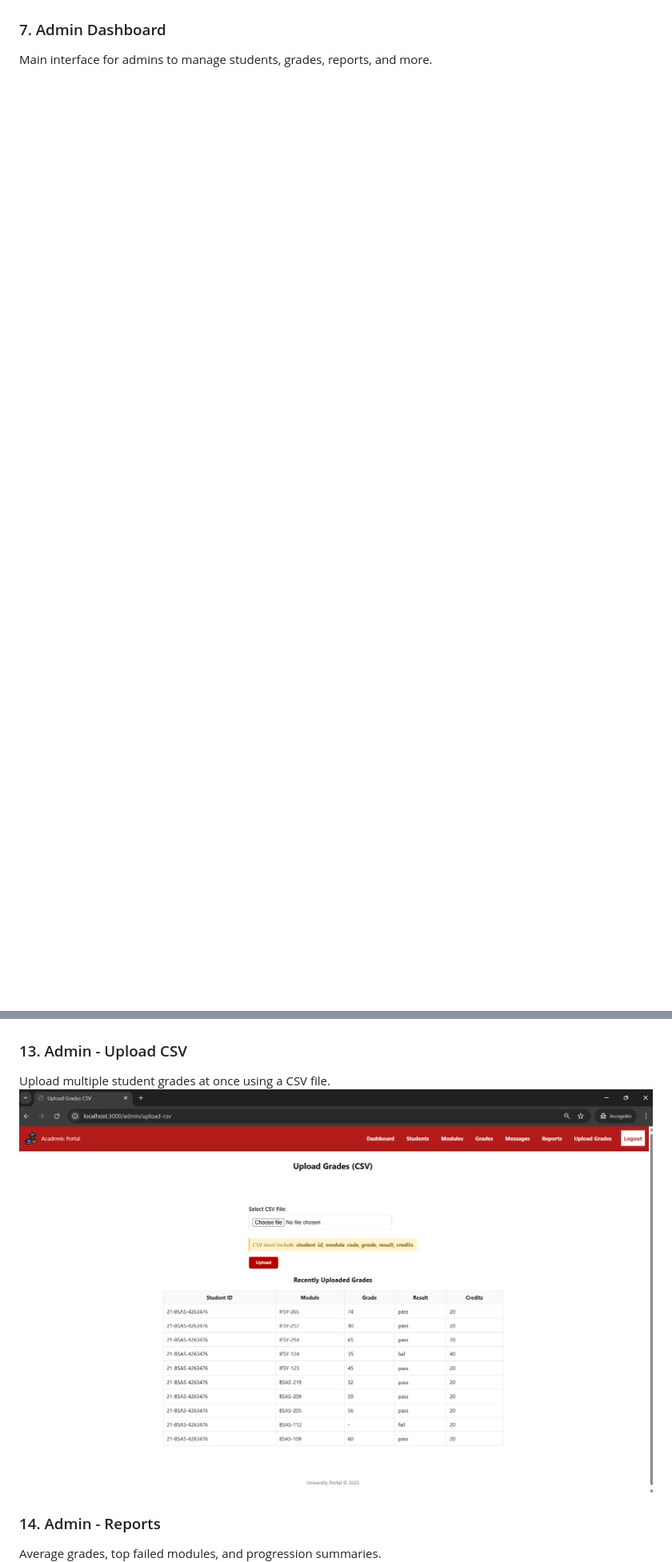
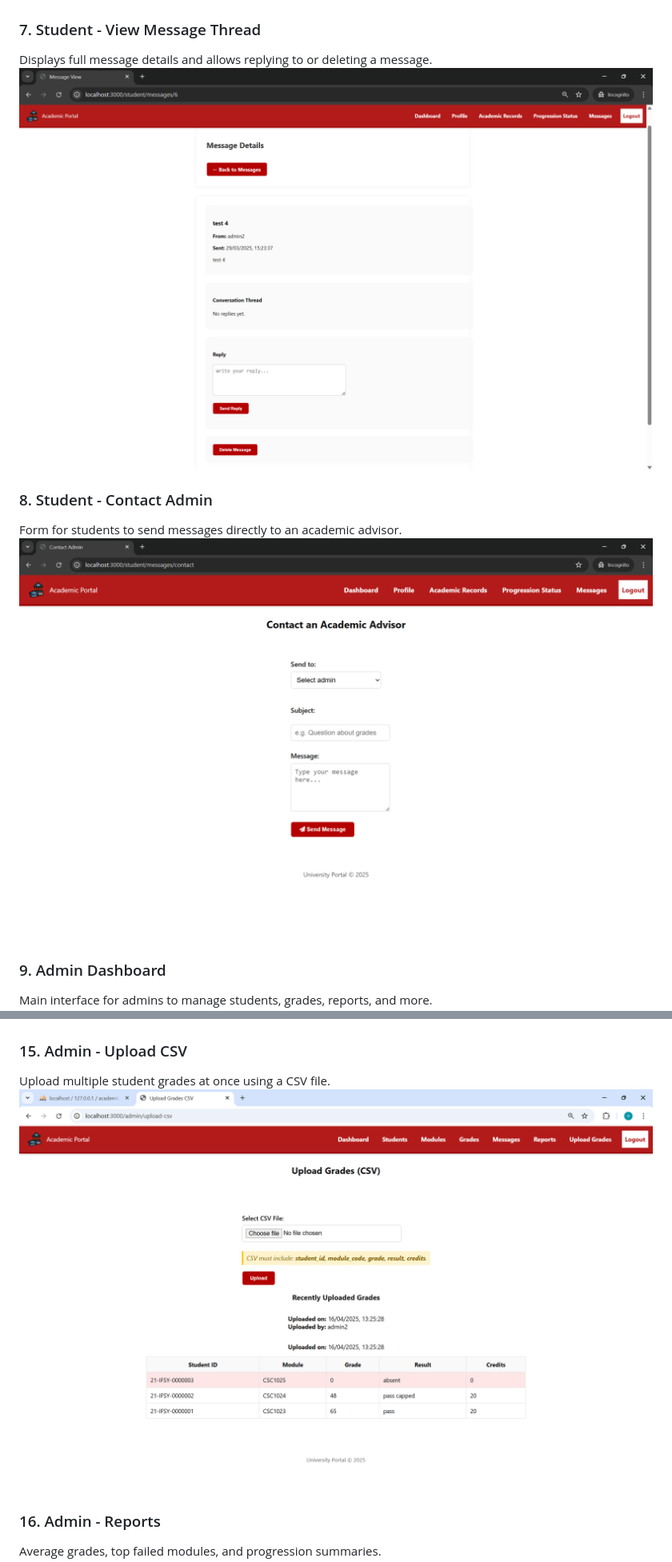
Before and after one commit to nkane07/academic-progression-monitor-web-app, a Markdown page: README.md, 2 parts joined by grey strips. Shown: that part at 80% size. Drawn GitHub-style; pictures changed too: screenshots/admin_upload_csv.png (deleted), screenshots/admin_upload_csv_update.png (added), screenshots/student_contact_admin.png (added); blank space fills up the shorter version.

```diff
--- a/README.md
+++ b/README.md
@@ -95,7 +95,15 @@ Shows automated progression decision based on academic performance.
 Inbox view for students to see messages from admins and respond.
 ![Messages](screenshots/student_messages.png)
 
-### 7. Admin Dashboard
+### 7. Student - View Message Thread
+Displays full message details and allows replying to or deleting a message.
+![Student Message Thread](screenshots/student_message_thread.png)
+
+### 8. Student - Contact Admin
+Form for students to send messages directly to an academic advisor.
+![Contact Admin](screenshots/student_contact_admin.png)
+
+### 9. Admin Dashboard
 Main interface for admins to manage students, grades, reports, and more.
 ![Admin Dashboard](screenshots/admin_dashboard.png)
 
@@ -119,11 +127,11 @@ Form to register a new student manually into the system.
 View and edit individual grade records from enrolment table.
 ![Manage Grades](screenshots/admin_manage_grades.png)
 
-### 13. Admin - Upload CSV
+### 15. Admin - Upload CSV
 Upload multiple student grades at once using a CSV file.
-![Upload CSV](screenshots/admin_upload_csv.png)
+![Upload CSV](screenshots/admin_upload_csv_update.png)
 
-### 14. Admin - Reports
+### 16. Admin - Reports
 Average grades, top failed modules, and progression summaries.
 ![Reports](screenshots/admin_reports.png)
 
```
Also changed, not shown: other parts of README.md (+23 -18 lines), screenshots/admin_message_thread.png (added), screenshots/admin_read_unread_messages.png (added), 7 other files.
